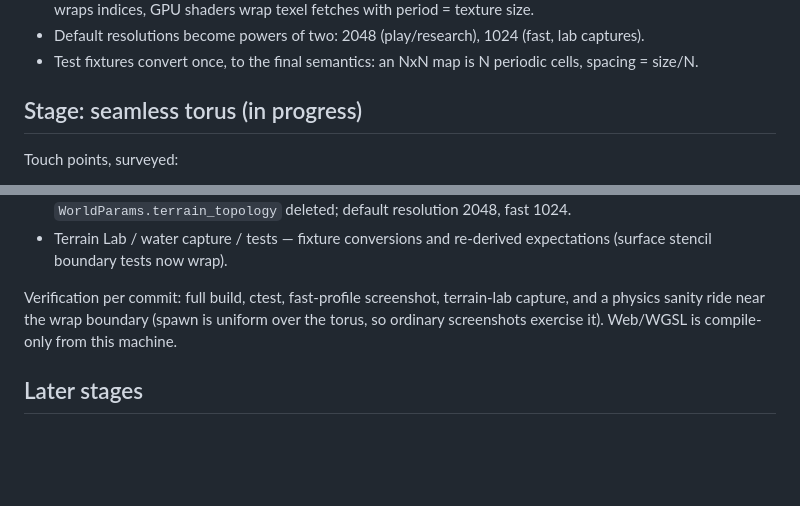
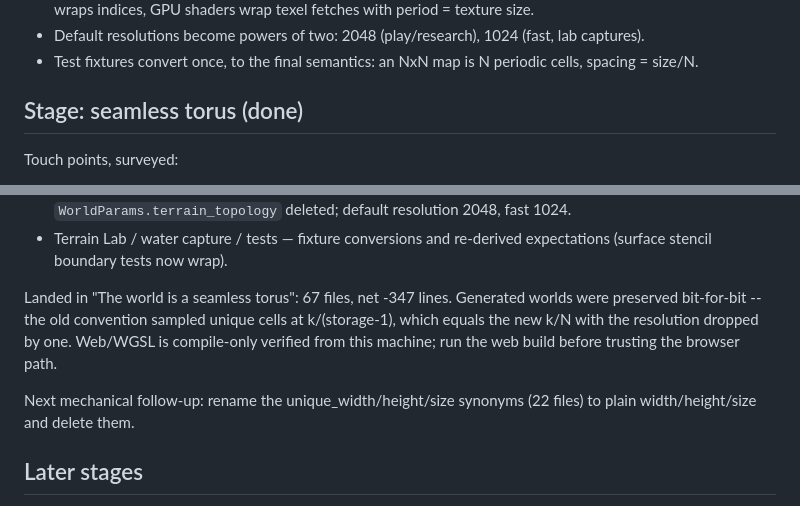
Before and after one commit to mbrock/moppe, a Markdown page: docs/lattice-harmonization.md, 2 parts joined by grey strips. Drawn GitHub-style; blank space fills up the shorter version.

Commit message:
Record the seamless-torus landing
Co-Authored-By: Claude Opus 5 <noreply@anthropic.com>

```diff
--- a/docs/lattice-harmonization.md
+++ b/docs/lattice-harmonization.md
@@ -21,7 +21,7 @@ finishing the port.
 - Test fixtures convert once, to the final semantics: an NxN map is N
   periodic cells, spacing = size/N.
 
-## Stage: seamless torus (in progress)
+## Stage: seamless torus (done)
 
 Touch points, surveyed:
 
@@ -54,10 +54,14 @@ Touch points, surveyed:
 - Terrain Lab / water capture / tests — fixture conversions and
   re-derived expectations (surface stencil boundary tests now wrap).
 
-Verification per commit: full build, ctest, fast-profile screenshot,
-terrain-lab capture, and a physics sanity ride near the wrap boundary
-(spawn is uniform over the torus, so ordinary screenshots exercise it).
-Web/WGSL is compile-only from this machine.
+Landed in "The world is a seamless torus": 67 files, net -347 lines.
+Generated worlds were preserved bit-for-bit -- the old convention
+sampled unique cells at k/(storage-1), which equals the new k/N with
+the resolution dropped by one.  Web/WGSL is compile-only verified from
+this machine; run the web build before trusting the browser path.
+
+Next mechanical follow-up: rename the unique_width/height/size synonyms
+(22 files) to plain width/height/size and delete them.
 
 ## Later stages
 
```
